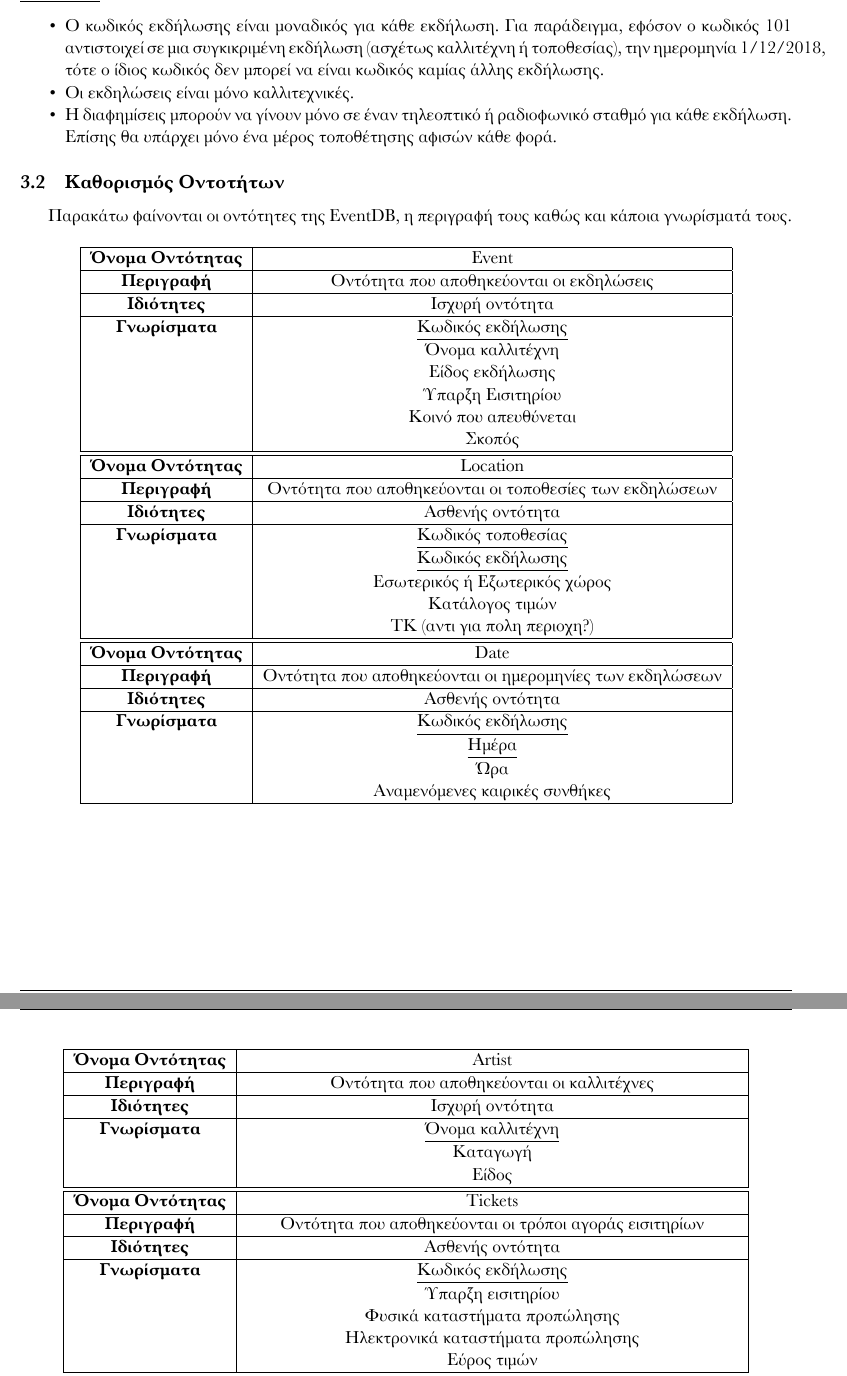
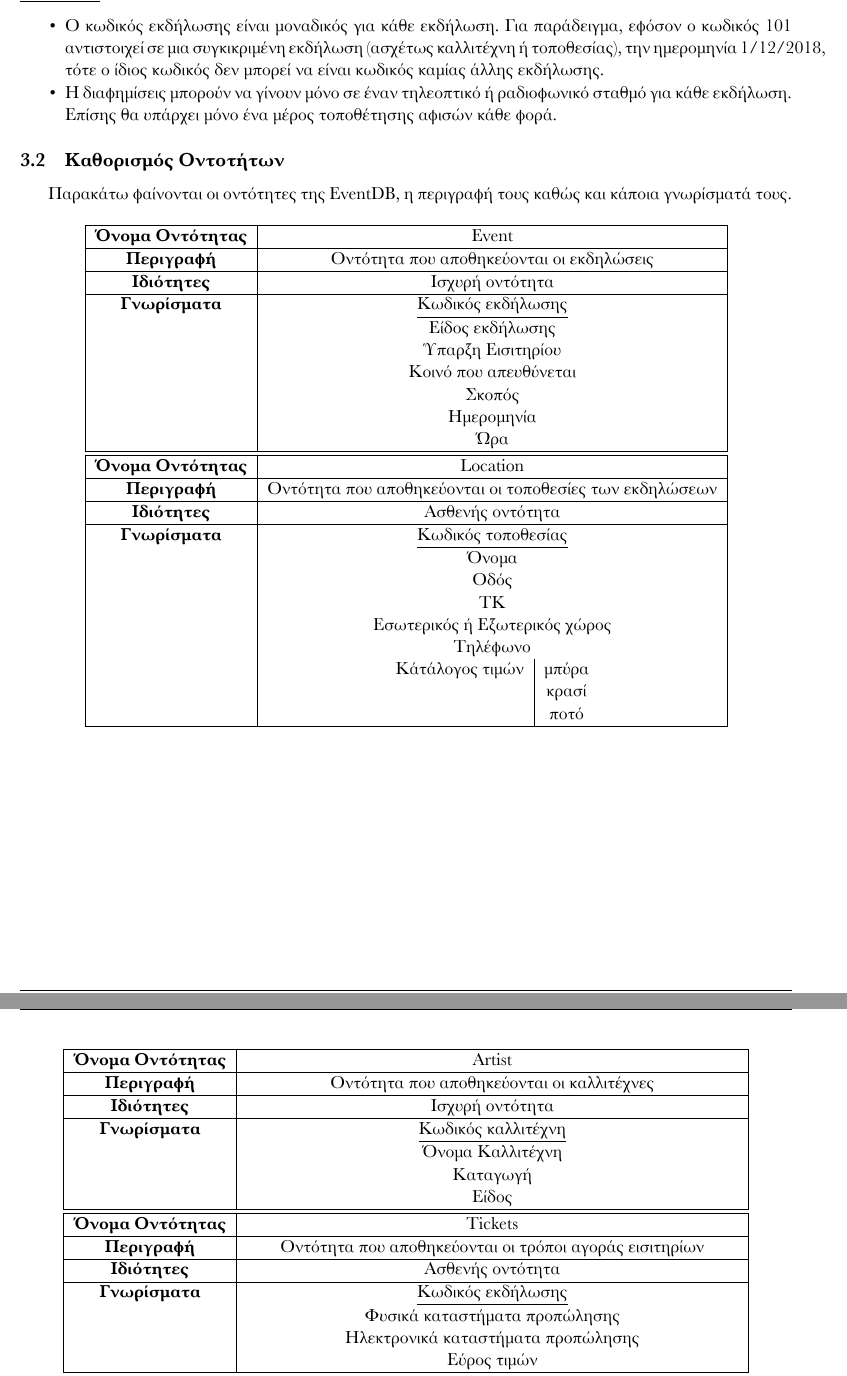
Before and after one commit to laserscout/HY1001_Databases_Assignment1, a LaTeX document (tex/main.tex, which reads tex/entities.tex): two parts of pages 4 and 5 of 9, joined at a grey line, cut so that both start at the same text. The pictures show the PDF file tex/main.pdf that the author committed with the source.

Commit message:
version 2.1

```diff
--- a/tex/entities.tex
+++ b/tex/entities.tex
@@ -9,7 +9,6 @@
 \begin{itemize}[noitemsep]
 
 \item Ο κωδικός εκδήλωσης είναι μοναδικός για κάθε εκδήλωση. Για παράδειγμα, εφόσον ο κωδικός 101 αντιστοιχεί σε μια συγκικριμένη εκδήλωση (ασχέτως καλλιτέχνη ή τοποθεσίας), την ημερομηνία 1/12/2018, τότε ο ίδιος κωδικός δεν μπορεί να είναι κωδικός καμίας άλλης εκδήλωσης.
-\item Οι εκδηλώσεις είναι μόνο καλλιτεχνικές.
 \item Η διαφημίσεις μπορούν να γίνουν μόνο σε έναν τηλεοπτικό ή ραδιοφωνικό σταθμό για κάθε εκδήλωση. Επίσης θα υπάρχει μόνο ένα μέρος τοποθέτησης αφισών κάθε φορά.
 
 
@@ -26,31 +25,30 @@
 \textbf{Περιγραφή}         &  Οντότητα που αποθηκεύονται οι εκδηλώσεις \\ \hline
 \textbf{Ιδιότητες}         &  Ισχυρή οντότητα \\  \hline
 \textbf{Γνωρίσματα}        &  \underline{Κωδικός εκδήλωσης} \\
-                           &  Όνομα καλλιτέχνη\\
            ~               &  Είδος εκδήλωσης \\
             ~              &  Ύπαρξη Εισιτηρίου \\
              ~             &  Κοινό που απευθύνεται \\
               ~            &  Σκοπός \\
+                           &  Ημερομηνία \\
+                           &  Ώρα \\
 \hline
 \hline
 \textbf{Όνομα Οντότητας}   &  Location \\ \hline
 \textbf{Περιγραφή}         &  Οντότητα που αποθηκεύονται οι τοποθεσίες των εκδηλώσεων \\ \hline
 \textbf{Ιδιότητες}         &  Ασθενής οντότητα \\ \hline
 \textbf{Γνωρίσματα}        &  \underline{Κωδικός τοποθεσίας} \\
-                           &  \underline{Κωδικός εκδήλωσης}\\
-           ~               &  Εσωτερικός ή Εξωτερικός χώρος \\
-            ~              &  Κατάλογος τιμών \\
-             ~             &  ΤΚ (αντι για πολη περιοχη?)\\
-\hline
-\hline
-\textbf{Όνομα Οντότητας}   &  Date \\ \hline
-\textbf{Περιγραφή}         &  Οντότητα που αποθηκεύονται οι ημερομηνίες των εκδηλώσεων \\ \hline
-\textbf{Ιδιότητες}         &  Ασθενής οντότητα \\ \hline
-\textbf{Γνωρίσματα}        &  \underline{Κωδικός εκδήλωσης}\\
-                           &  \underline{Ημέρα} \\
-           ~               &  Ώρα \\
-            ~              &  Αναμενόμενες καιρικές συνθήκες \\
-\hline
+                           &  Όνομα \\
+           ~               &  Οδός \\
+             ~             &  ΤΚ\\
+                           &  Εσωτερικός ή Εξωτερικός χώρος \\
+                           &  Τηλέφωνο \\
+                           & { \begin{tabular}[]{c|c}
+                            Κάτάλογος τιμών           & μπύρα \\
+                                                      & κρασί \\
+                                                      & ποτό \\
+                           \end{tabular} }
+\\ \hline
+
 \end{tabular}
 
 \begin{tabular}[]{|c | c | }
@@ -58,7 +56,8 @@
 \textbf{Όνομα Οντότητας}   &  Artist \\ \hline
 \textbf{Περιγραφή}         &  Οντότητα που αποθηκεύονται οι καλλιτέχνες \\ \hline
 \textbf{Ιδιότητες}         &  Ισχυρή οντότητα    \\    \hline
-\textbf{Γνωρίσματα}        &  \underline{Όνομα καλλιτέχνη}\\
+\textbf{Γνωρίσματα}        &  \underline{Κωδικός καλλιτέχνη}\\
+                           &  Όνομα Καλλιτέχνη \\
            ~               &  Καταγωγή \\
             ~              &  Είδος \\
 \hline
@@ -67,7 +66,7 @@
 \textbf{Περιγραφή}         &  Οντότητα που αποθηκεύονται οι τρόποι αγοράς εισιτηρίων \\\hline
 \textbf{Ιδιότητες}         &  Ασθενής οντότητα \\       \hline
 \textbf{Γνωρίσματα}        &  \underline{Κωδικός εκδήλωσης} \\
-                           &  Ύπαρξη εισιτηρίου \\
+                          %  &  Ύπαρξη εισιτηρίου \\
                            &  Φυσικά καταστήματα προπώλησης \\
            ~               &  Ηλεκτρονικά καταστήματα προπώλησης \\
             ~              &  Εύρος τιμών \\
```
Also changed, not shown: tex/main.pdf, tex/entities.tex (4 more changed lines).
